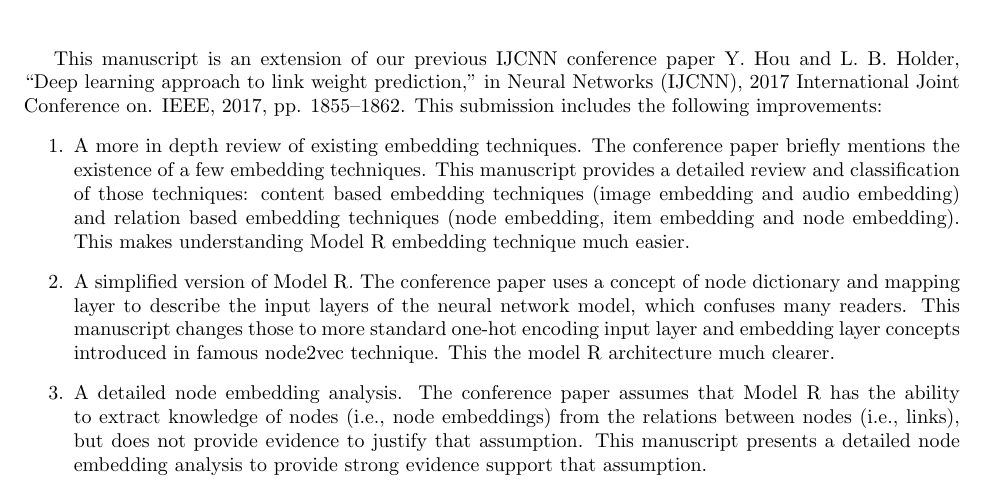
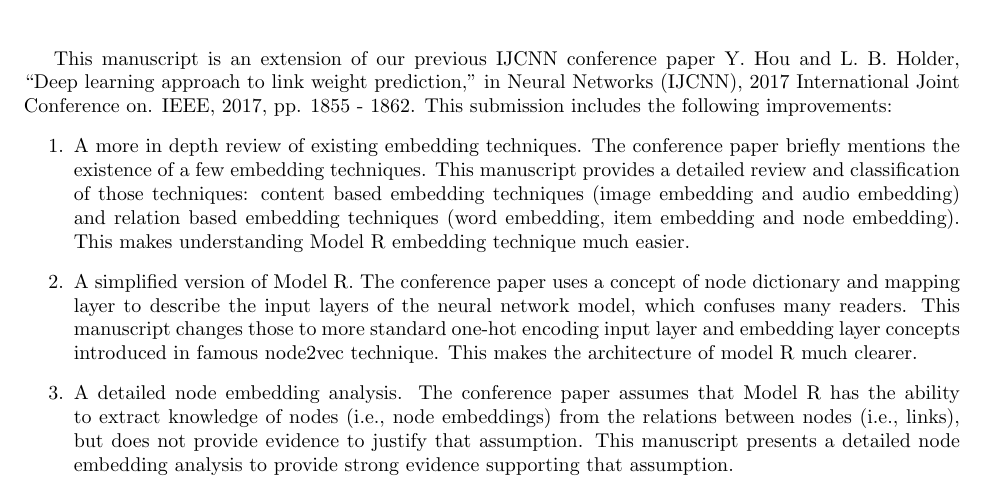
Before and after one commit to alanyuchenhou/cave, a LaTeX document (jaiscr17-summary.tex): part of the page, cut so that both start at the same text. Compiled offline with pdfLaTeX.

Commit message:
minor revision for jaiscr17 summary

```diff
--- a/jaiscr17-summary.tex
+++ b/jaiscr17-summary.tex
@@ -8,19 +8,19 @@
 This manuscript is an extension of our previous IJCNN conference paper
 Y. Hou and L. B. Holder, “Deep learning approach to link weight
 prediction,” in Neural Networks (IJCNN), 2017 International Joint
-Conference on. IEEE, 2017, pp. 1855–1862.
+Conference on. IEEE, 2017, pp. 1855 - 1862.
 This submission includes the following improvements:
 \begin{enumerate}
 	\item A more in depth review of existing embedding techniques.
 	The conference paper briefly mentions the existence of a few embedding techniques.
-	This manuscript provides a detailed review and classification of those techniques: content based embedding techniques (image embedding and audio embedding) and relation based embedding techniques (node embedding, item embedding and node embedding).
+	This manuscript provides a detailed review and classification of those techniques: content based embedding techniques (image embedding and audio embedding) and relation based embedding techniques (word embedding, item embedding and node embedding).
 	This makes understanding Model R embedding technique much easier.
 	\item A simplified version of Model R.
 	The conference paper uses a concept of node dictionary and mapping layer to describe the input layers of the neural network model, which confuses many readers.
 	This manuscript changes those to more standard one-hot encoding input layer and embedding layer concepts introduced in famous node2vec technique.
-	This the model R architecture much clearer.
+	This makes the architecture of model R much clearer.
 	\item A detailed node embedding analysis.
 	The conference paper assumes that Model R has the ability to extract knowledge of nodes (i.e., node embeddings) from the relations between nodes (i.e., links), but does not provide evidence to justify that assumption.
-	This manuscript presents a detailed node embedding analysis to provide strong evidence support that assumption.
+	This manuscript presents a detailed node embedding analysis to provide strong evidence supporting that assumption.
 \end{enumerate}
 \end{document}
```
